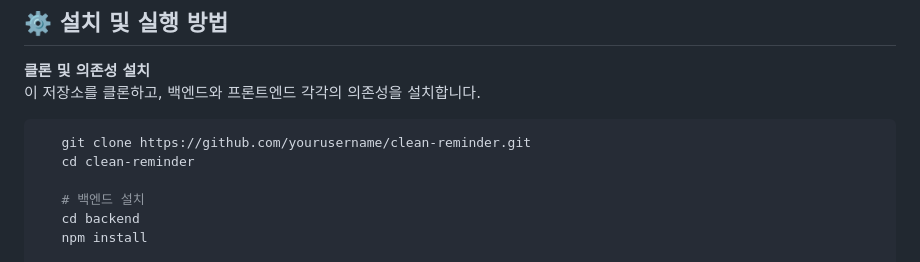
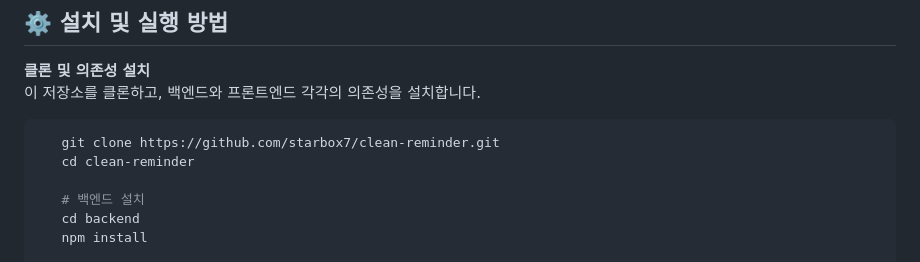
Before and after one commit to Starbox7/codeDiary, a Markdown page: README.md, the part around the change. GitHub-like rendering.

Commit message:
📚Docs: #103 Update README.md

````diff
--- a/README.md
+++ b/README.md
@@ -46,7 +46,7 @@
 이 저장소를 클론하고, 백엔드와 프론트엔드 각각의 의존성을 설치합니다.
 
 ```bash
-   git clone https://github.com/yourusername/clean-reminder.git
+   git clone https://github.com/starbox7/clean-reminder.git
    cd clean-reminder
 
    # 백엔드 설치
````
